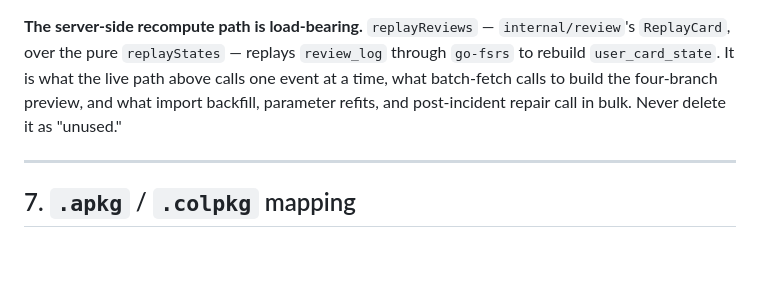
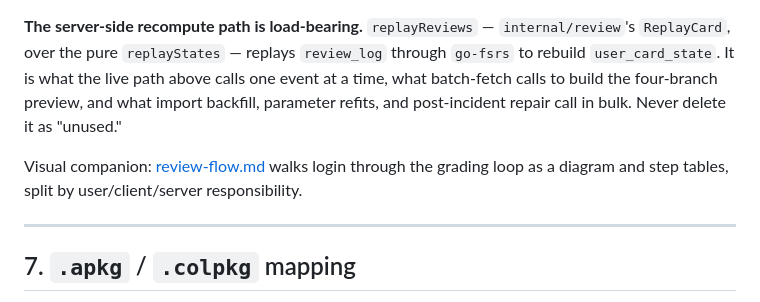
Before and after one commit to Jolls/deckshare, a Markdown page: docs/architecture.md, the part around the change. Rendered like a GitHub page; blank space fills up the shorter version.

```diff
--- a/docs/architecture.md
+++ b/docs/architecture.md
@@ -513,6 +513,9 @@ through `go-fsrs` to rebuild `user_card_state`. It is what the live path above c
 at a time, what batch-fetch calls to build the four-branch preview, and what import backfill,
 parameter refits, and post-incident repair call in bulk. Never delete it as "unused."
 
+Visual companion: [review-flow.md](review-flow.md) walks login through the grading loop as a
+diagram and step tables, split by user/client/server responsibility.
+
 ---
 
 ## 7. `.apkg` / `.colpkg` mapping
```
Also changed, not shown: CHANGELOG.md (+7 -0 lines), docs/review-flow.md (added, +84 -0 lines).
